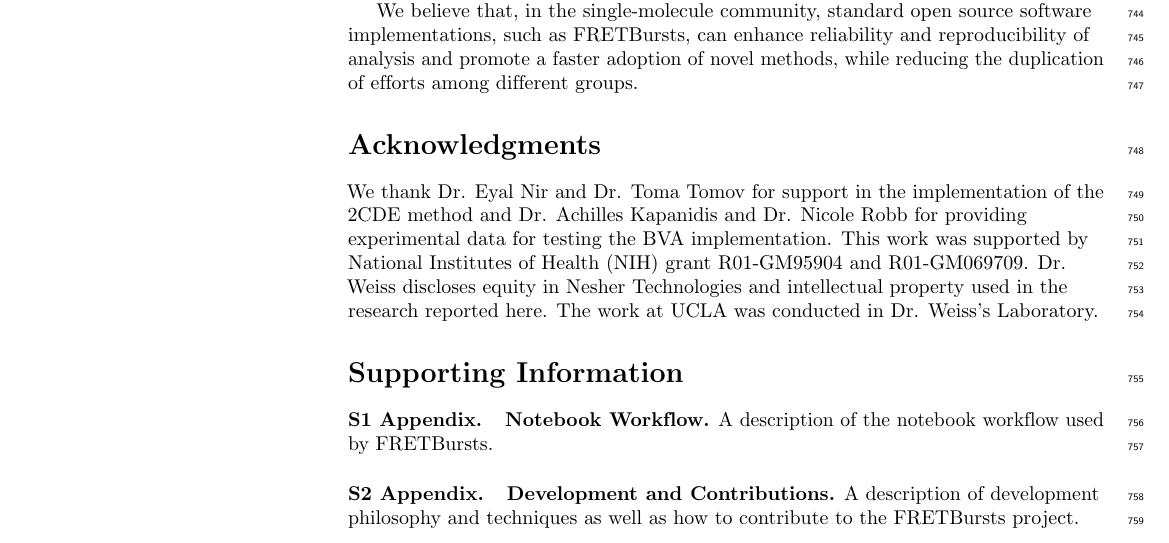
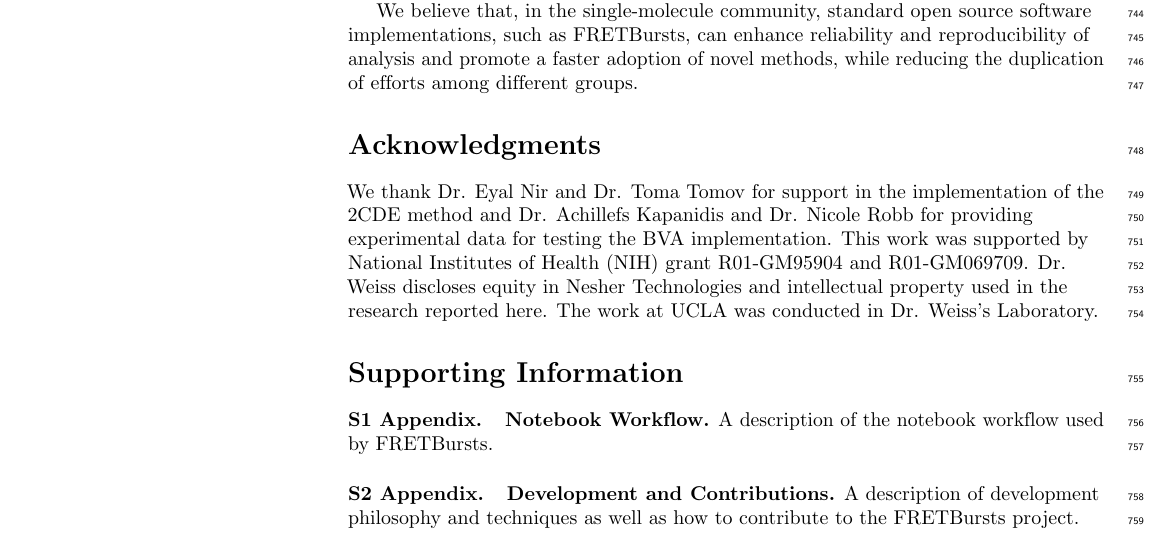
Before and after one commit to tritemio/fretbursts_paper, a LaTeX document (FRETBursts authorea latex/full_article.tex): part of page 19 of 20, cut so that both start at the same text. Compiled offline with pdfLaTeX; a missing bibliography style is replaced by a similar one.

Commit message:
Fix typo in name

```diff
--- a/FRETBursts authorea latex/full_article.tex
+++ b/FRETBursts authorea latex/full_article.tex
@@ -1667,7 +1667,7 @@ reliability and reproducibility of analysis and promote a faster adoption of nov
 while reducing the duplication of efforts among different groups.
 
 \section*{Acknowledgments}
-We thank Dr. Eyal Nir and Dr. Toma Tomov for support in the implementation of the 2CDE method and Dr. Achilles Kapanidis and Dr. Nicole Robb for providing
+We thank Dr. Eyal Nir and Dr. Toma Tomov for support in the implementation of the 2CDE method and Dr. Achillefs Kapanidis and Dr. Nicole Robb for providing
 experimental data for testing the BVA implementation.
 This work was supported by National Institutes of Health (NIH)
 grant R01-GM95904 and R01-GM069709. Dr. Weiss discloses equity in
```
Also changed, not shown: Conclusions.tex (+1 -1 lines).
